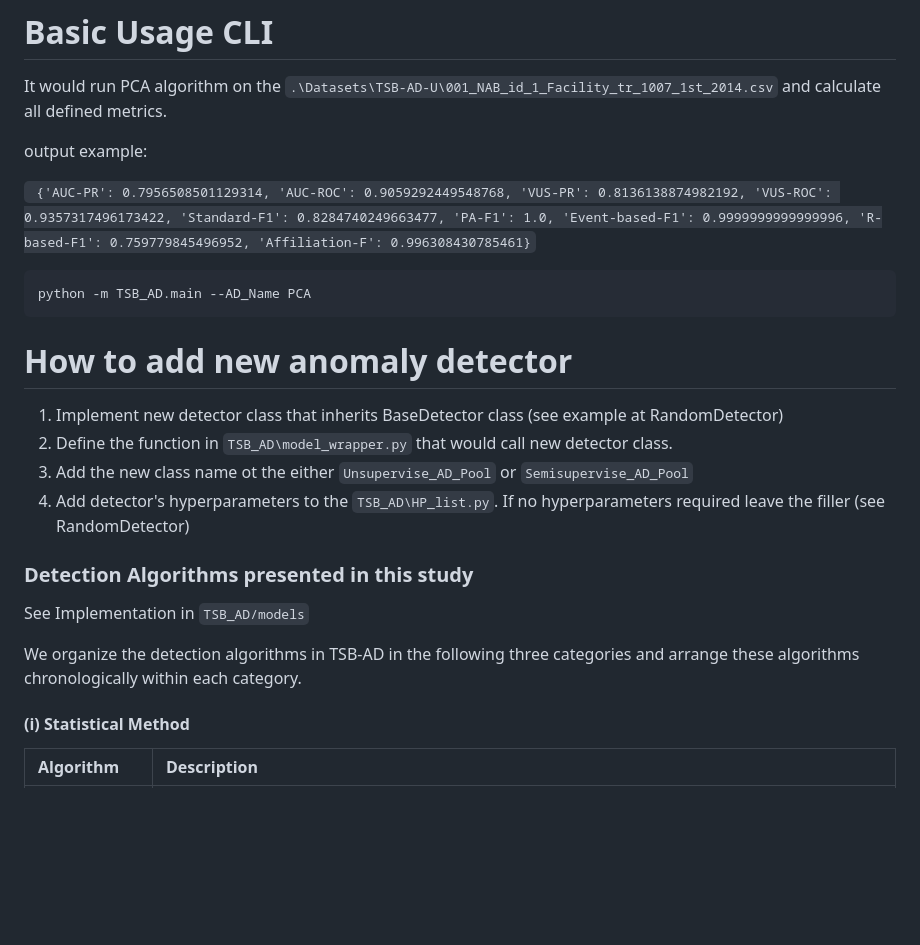
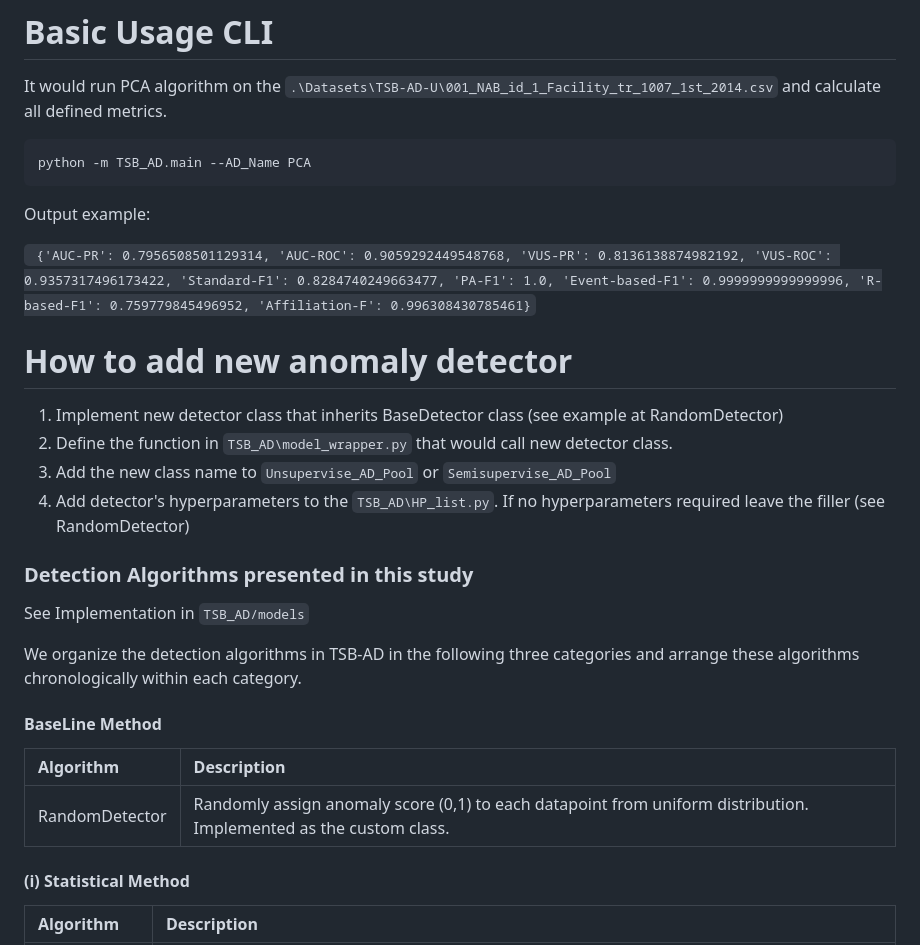
Before and after one commit to pleaseaddhyphens/tsfm-2026, a Markdown page: README.md, the part around the change. GitHub-like rendering; blank space fills up the shorter version.

Commit message:
readme tweaks

````diff
--- a/README.md
+++ b/README.md
@@ -41,19 +41,21 @@ For instructions on the installation of Foundation Models, please refer to ./TSB
 
 It would run PCA algorithm on the `.\Datasets\TSB-AD-U\001_NAB_id_1_Facility_tr_1007_1st_2014.csv` and calculate all defined metrics.
 
-output example:
-
-` {'AUC-PR': 0.7956508501129314, 'AUC-ROC': 0.9059292449548768, 'VUS-PR': 0.8136138874982192, 'VUS-ROC': 0.9357317496173422, 'Standard-F1': 0.8284740249663477, 'PA-F1': 1.0, 'Event-based-F1': 0.9999999999999996, 'R-based-F1': 0.759779845496952, 'Affiliation-F': 0.996308430785461}`
 
 ```bash
 python -m TSB_AD.main --AD_Name PCA
 ```
 
+Output example:
+
+` {'AUC-PR': 0.7956508501129314, 'AUC-ROC': 0.9059292449548768, 'VUS-PR': 0.8136138874982192, 'VUS-ROC': 0.9357317496173422, 'Standard-F1': 0.8284740249663477, 'PA-F1': 1.0, 'Event-based-F1': 0.9999999999999996, 'R-based-F1': 0.759779845496952, 'Affiliation-F': 0.996308430785461}`
+
+
 # How to add new anomaly detector
 
 1. Implement new detector class that inherits BaseDetector class (see example at RandomDetector)
 2. Define the function in `TSB_AD\model_wrapper.py` that would call new detector class.
-3. Add the new class name ot the either `Unsupervise_AD_Pool` or `Semisupervise_AD_Pool`
+3. Add the new class name to  `Unsupervise_AD_Pool` or `Semisupervise_AD_Pool`
 4. Add detector's hyperparameters to the `TSB_AD\HP_list.py`. If no hyperparameters required leave the filler (see RandomDetector)
 
 
@@ -63,6 +65,11 @@ python -m TSB_AD.main --AD_Name PCA
 See Implementation in `TSB_AD/models`
 
 We organize the detection algorithms in TSB-AD in the following three categories and arrange these algorithms chronologically within each category.
+#### BaseLine Method
+
+| Algorithm    | Description|
+|:--|:---------|
+|RandomDetector| Randomly assign anomaly score (0,1) to each datapoint from uniform distribution. Implemented as the custom class.|
 
 #### (i) Statistical Method
 
````
